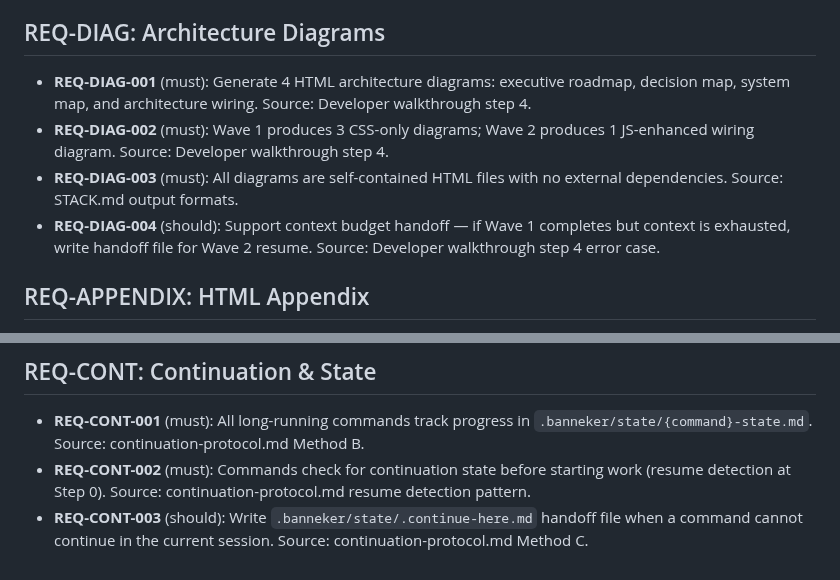
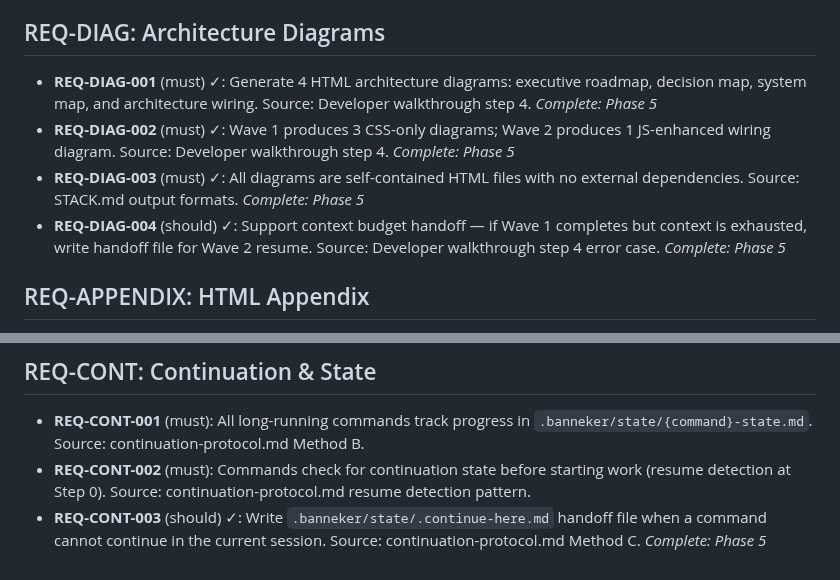
Before and after one commit to AsymmetricRisk/banneker, a Markdown page: .planning/REQUIREMENTS.md, 2 parts joined by grey strips. Drawn GitHub-style.

Commit message:
docs(05): complete architecture diagrams phase
- 3 plans executed across 3 waves
- Verification: 14/14 must-haves passed
- REQ-DIAG-001 through REQ-DIAG-004 and REQ-CONT-003 marked complete

```diff
--- a/.planning/REQUIREMENTS.md
+++ b/.planning/REQUIREMENTS.md
@@ -28,10 +28,10 @@
 
 ## REQ-DIAG: Architecture Diagrams
 
-- **REQ-DIAG-001** (must): Generate 4 HTML architecture diagrams: executive roadmap, decision map, system map, and architecture wiring. Source: Developer walkthrough step 4.
-- **REQ-DIAG-002** (must): Wave 1 produces 3 CSS-only diagrams; Wave 2 produces 1 JS-enhanced wiring diagram. Source: Developer walkthrough step 4.
-- **REQ-DIAG-003** (must): All diagrams are self-contained HTML files with no external dependencies. Source: STACK.md output formats.
-- **REQ-DIAG-004** (should): Support context budget handoff — if Wave 1 completes but context is exhausted, write handoff file for Wave 2 resume. Source: Developer walkthrough step 4 error case.
+- **REQ-DIAG-001** (must) ✓: Generate 4 HTML architecture diagrams: executive roadmap, decision map, system map, and architecture wiring. Source: Developer walkthrough step 4. *Complete: Phase 5*
+- **REQ-DIAG-002** (must) ✓: Wave 1 produces 3 CSS-only diagrams; Wave 2 produces 1 JS-enhanced wiring diagram. Source: Developer walkthrough step 4. *Complete: Phase 5*
+- **REQ-DIAG-003** (must) ✓: All diagrams are self-contained HTML files with no external dependencies. Source: STACK.md output formats. *Complete: Phase 5*
+- **REQ-DIAG-004** (should) ✓: Support context budget handoff — if Wave 1 completes but context is exhausted, write handoff file for Wave 2 resume. Source: Developer walkthrough step 4 error case. *Complete: Phase 5*
 
 ## REQ-APPENDIX: HTML Appendix
 
@@ -71,4 +71,4 @@
 
 - **REQ-CONT-001** (must): All long-running commands track progress in `.banneker/state/{command}-state.md`. Source: continuation-protocol.md Method B.
 - **REQ-CONT-002** (must): Commands check for continuation state before starting work (resume detection at Step 0). Source: continuation-protocol.md resume detection pattern.
-- **REQ-CONT-003** (should): Write `.banneker/state/.continue-here.md` handoff file when a command cannot continue in the current session. Source: continuation-protocol.md Method C.
+- **REQ-CONT-003** (should) ✓: Write `.banneker/state/.continue-here.md` handoff file when a command cannot continue in the current session. Source: continuation-protocol.md Method C. *Complete: Phase 5*
```
Also changed, not shown: .planning/ROADMAP.md (+5 -3 lines), 1 other file.
